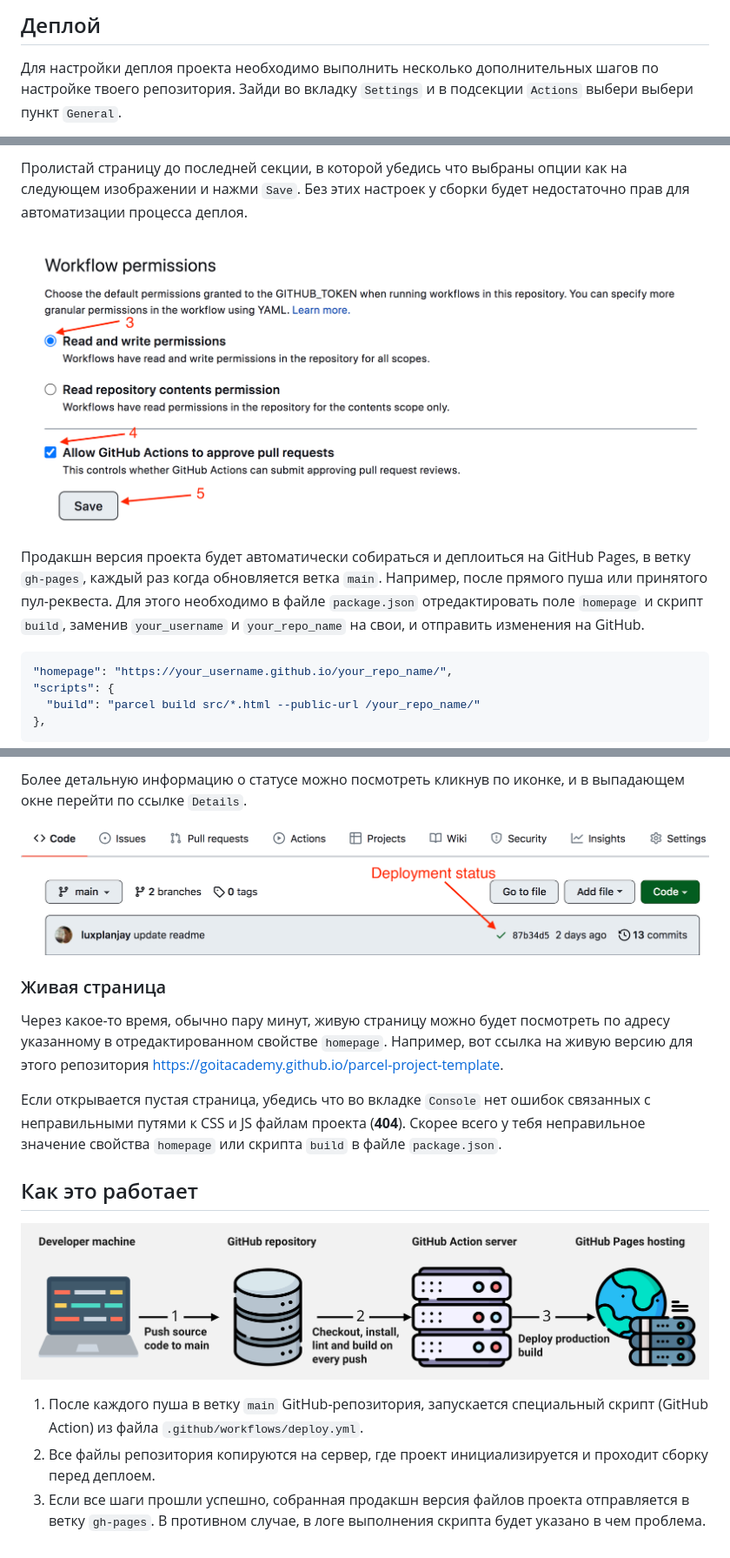
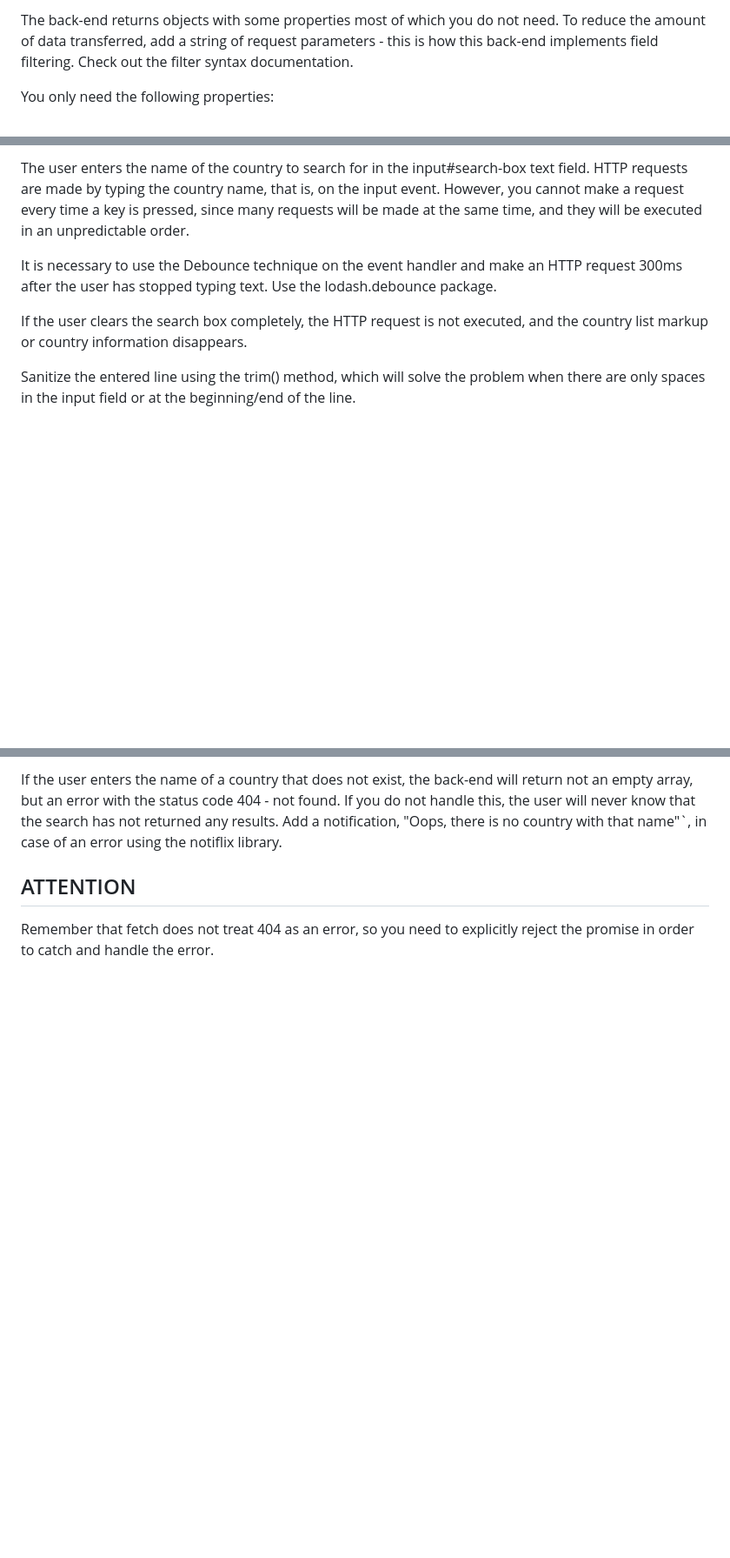
Before and after one commit to olha0108/goit-js-hw-10, a Markdown page: README.md, 3 parts joined by grey strips. Shown at 87% size. GitHub-like rendering; blank space fills up the shorter version.

````diff
--- a/README.md
+++ b/README.md
@@ -32,7 +14,5 @@
 
-## Деплой
+The back-end returns objects with some properties most of which you do not need. To reduce the amount of data transferred, add a string of request parameters - this is how this back-end implements field filtering. Check out the filter syntax documentation.
 
-Для настройки деплоя проекта необходимо выполнить несколько дополнительных шагов
-по настройке твоего репозитория. Зайди во вкладку `Settings` и в подсекции
-`Actions` выбери выбери пункт `General`.
+You only need the following properties:
 
@@ -40,20 +25,9 @@
 
-Пролистай страницу до последней секции, в которой убедись что выбраны опции как
-на следующем изображении и нажми `Save`. Без этих настроек у сборки будет
-недостаточно прав для автоматизации процесса деплоя.
+The user enters the name of the country to search for in the input#search-box text field. HTTP requests are made by typing the country name, that is, on the input event. However, you cannot make a request every time a key is pressed, since many requests will be made at the same time, and they will be executed in an unpredictable order.
 
-![GitHub actions settings](./assets/actions-config-step-2.png)
+It is necessary to use the Debounce technique on the event handler and make an HTTP request 300ms after the user has stopped typing text. Use the lodash.debounce package.
 
-Продакшн версия проекта будет автоматически собираться и деплоиться на GitHub
-Pages, в ветку `gh-pages`, каждый раз когда обновляется ветка `main`. Например,
-после прямого пуша или принятого пул-реквеста. Для этого необходимо в файле
-`package.json` отредактировать поле `homepage` и скрипт `build`, заменив
-`your_username` и `your_repo_name` на свои, и отправить изменения на GitHub.
+If the user clears the search box completely, the HTTP request is not executed, and the country list markup or country information disappears.
 
-```json
-"homepage": "https://your_username.github.io/your_repo_name/",
-"scripts": {
-  "build": "parcel build src/*.html --public-url /your_repo_name/"
-},
-```
+Sanitize the entered line using the trim() method, which will solve the problem when there are only spaces in the input field or at the beginning/end of the line.
 
@@ -73,29 +43,5 @@ Pages, в ветку `gh-pages`, каждый раз когда обновляе
 
-Более детальную информацию о статусе можно посмотреть кликнув по иконке, и в
-выпадающем окне перейти по ссылке `Details`.
+If the user enters the name of a country that does not exist, the back-end will return not an empty array, but an error with the status code 404 - not found. If you do not handle this, the user will never know that the search has not returned any results. Add a notification, "Oops, there is no country with that name"`, in case of an error using the notiflix library.
 
-![Deployment status](./assets/status.png)
-
-### Живая страница
-
-Через какое-то время, обычно пару минут, живую страницу можно будет посмотреть
-по адресу указанному в отредактированном свойстве `homepage`. Например, вот
-ссылка на живую версию для этого репозитория
-[https://goitacademy.github.io/parcel-project-template](https://goitacademy.github.io/parcel-project-template).
-
-Если открывается пустая страница, убедись что во вкладке `Console` нет ошибок
-связанных с неправильными путями к CSS и JS файлам проекта (**404**). Скорее
-всего у тебя неправильное значение свойства `homepage` или скрипта `build` в
-файле `package.json`.
-
-## Как это работает
-
-![How it works](./assets/how-it-works.png)
-
-1. После каждого пуша в ветку `main` GitHub-репозитория, запускается специальный
-   скрипт (GitHub Action) из файла `.github/workflows/deploy.yml`.
-2. Все файлы репозитория копируются на сервер, где проект инициализируется и
-   проходит сборку перед деплоем.
-3. Если все шаги прошли успешно, собранная продакшн версия файлов проекта
-   отправляется в ветку `gh-pages`. В противном случае, в логе выполнения
-   скрипта будет указано в чем проблема.
+## ATTENTION
+Remember that fetch does not treat 404 as an error, so you need to explicitly reject the promise in order to catch and handle the error.
````
Also changed, not shown: other parts of README.md (+17 -34 lines).
